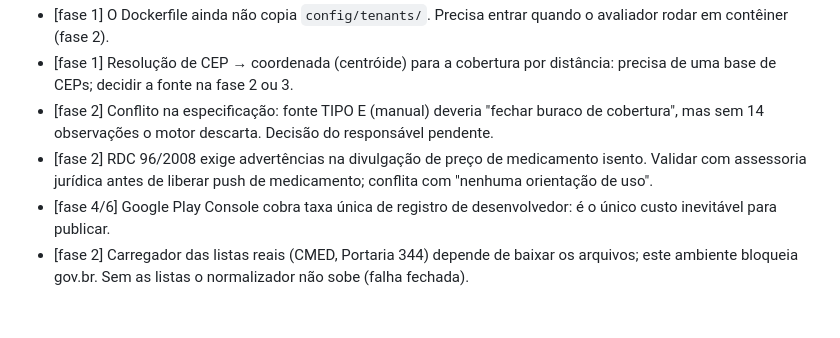
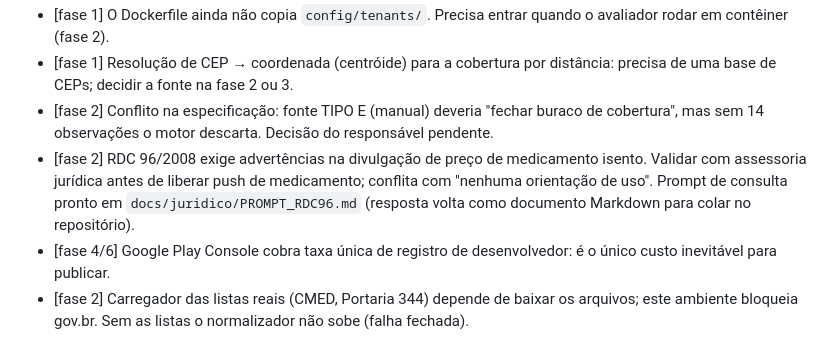
Before and after one commit to hqvctr/pharmaapp, a Markdown page: BACKLOG.md, the part around the change. Rendered like a GitHub page; blank space fills up the shorter version.

Commit message:
Adiciona o prompt de consultoria jurídica para a RDC 96/2008
Co-Authored-By: Claude Sonnet 5.5 <noreply@anthropic.com>
Claude-Session: https://claude.ai/code/session_012jrmsK1J2Ka5SrpD8HAR2b

```diff
--- a/BACKLOG.md
+++ b/BACKLOG.md
@@ -9,7 +9,7 @@ Problemas encontrados fora do escopo da fase em andamento. Não são consertados
 - [fase 1] O Dockerfile ainda não copia `config/tenants/`. Precisa entrar quando o avaliador rodar em contêiner (fase 2).
 - [fase 1] Resolução de CEP → coordenada (centróide) para a cobertura por distância: precisa de uma base de CEPs; decidir a fonte na fase 2 ou 3.
 - [fase 2] Conflito na especificação: fonte TIPO E (manual) deveria "fechar buraco de cobertura", mas sem 14 observações o motor descarta. Decisão do responsável pendente.
-- [fase 2] RDC 96/2008 exige advertências na divulgação de preço de medicamento isento. Validar com assessoria jurídica antes de liberar push de medicamento; conflita com "nenhuma orientação de uso".
+- [fase 2] RDC 96/2008 exige advertências na divulgação de preço de medicamento isento. Validar com assessoria jurídica antes de liberar push de medicamento; conflita com "nenhuma orientação de uso". Prompt de consulta pronto em `docs/juridico/PROMPT_RDC96.md` (resposta volta como documento Markdown para colar no repositório).
 - [fase 4/6] Google Play Console cobra taxa única de registro de desenvolvedor: é o único custo inevitável para publicar.
 - [fase 2] Carregador das listas reais (CMED, Portaria 344) depende de baixar os arquivos; este ambiente bloqueia gov.br. Sem as listas o normalizador não sobe (falha fechada).
 - [fase 2] Formato da oferta Lomadee é presumido (id, name, price, link, category.name, store.id). Na vinculação: gravar uma resposta real, substituir os fixtures sintéticos e ajustar `parseOferta`. Nomes de categoria em `fontes.lomadee.mapaCategorias` também são presumidos.
```
Also changed, not shown: docs/juridico/PROMPT_RDC96.md (added, +139 -0 lines).
